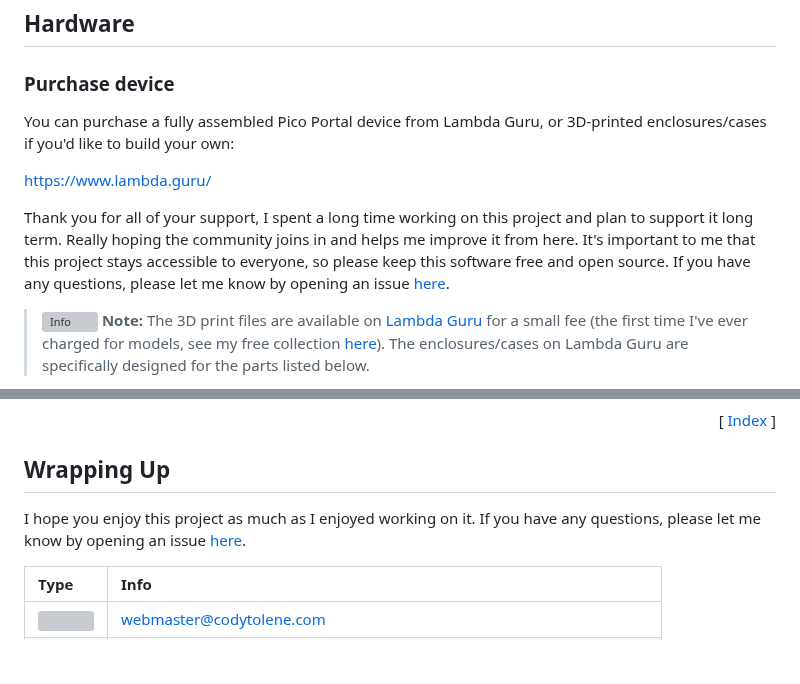
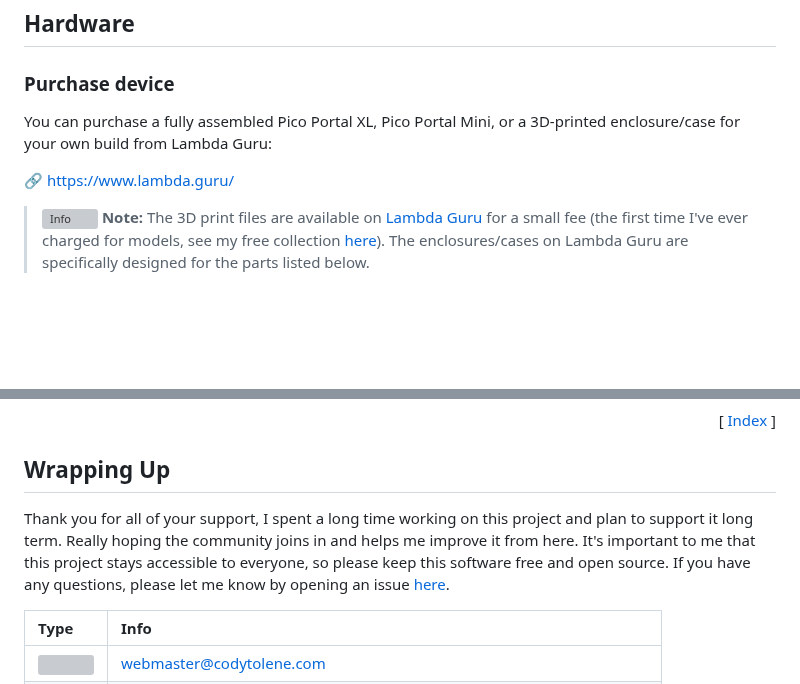
Before and after one commit to CodyTolene/Pico-Portal, a Markdown page: README.md, 2 parts joined by grey strips. Drawn GitHub-style; blank space fills up the shorter version; grey boxes are pictures that could not be loaded.

```diff
--- a/README.md
+++ b/README.md
@@ -49,11 +49,9 @@
 
 ### Purchase device <a name="purchase-device"></a>
 
-You can purchase a fully assembled Pico Portal device from Lambda Guru, or 3D-printed enclosures/cases if you'd like to build your own:
+You can purchase a fully assembled Pico Portal XL, Pico Portal Mini, or a 3D-printed enclosure/case for your own build from Lambda Guru:
 
-https://www.lambda.guru/
-
-Thank you for all of your support, I spent a long time working on this project and plan to support it long term. Really hoping the community joins in and helps me improve it from here. It's important to me that this project stays accessible to everyone, so please keep this software free and open source. If you have any questions, please let me know by opening an issue [here][url-new-issue].
+🔗 https://www.lambda.guru/
 
 > ![Info][img-info] **Note:** The 3D print files are available on [Lambda Guru][url-lambda-guru] for a small fee (the first time I've ever charged for models, see my free collection [here][url-free-3d]). The enclosures/cases on Lambda Guru are specifically designed for the parts listed below.
 
@@ -291,7 +289,7 @@ Thank you for your understanding!
 
 ## Wrapping Up <a name="wrapping-up"></a>
 
-I hope you enjoy this project as much as I enjoyed working on it. If you have any questions, please let me know by opening an issue [here][url-new-issue].
+Thank you for all of your support, I spent a long time working on this project and plan to support it long term. Really hoping the community joins in and helps me improve it from here. It's important to me that this project stays accessible to everyone, so please keep this software free and open source. If you have any questions, please let me know by opening an issue [here][url-new-issue].
 
 | Type                                                                      | Info                                                                      |
 | :------------------------------------------------------------------------ | :------------------------------------------------------------------------ |
```
